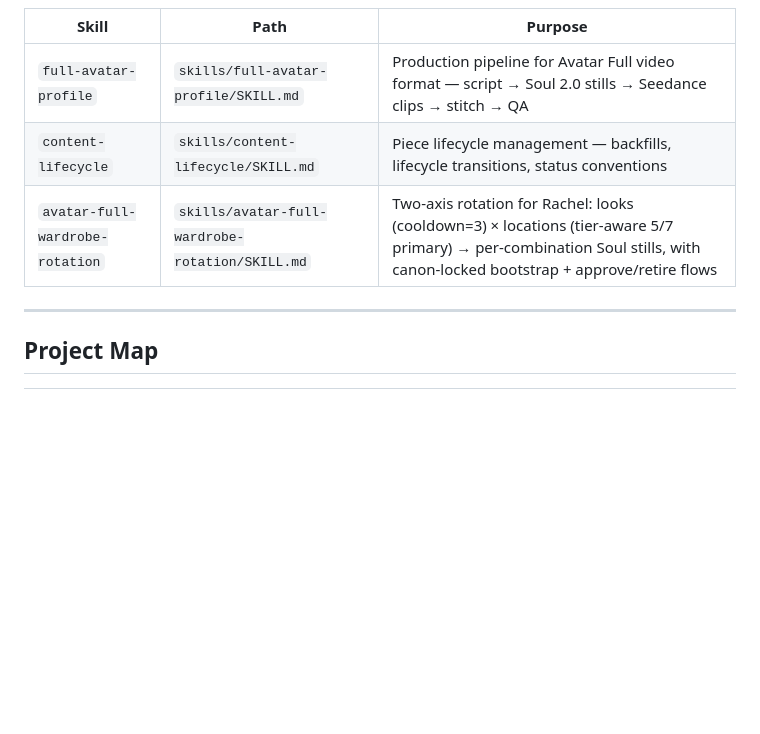
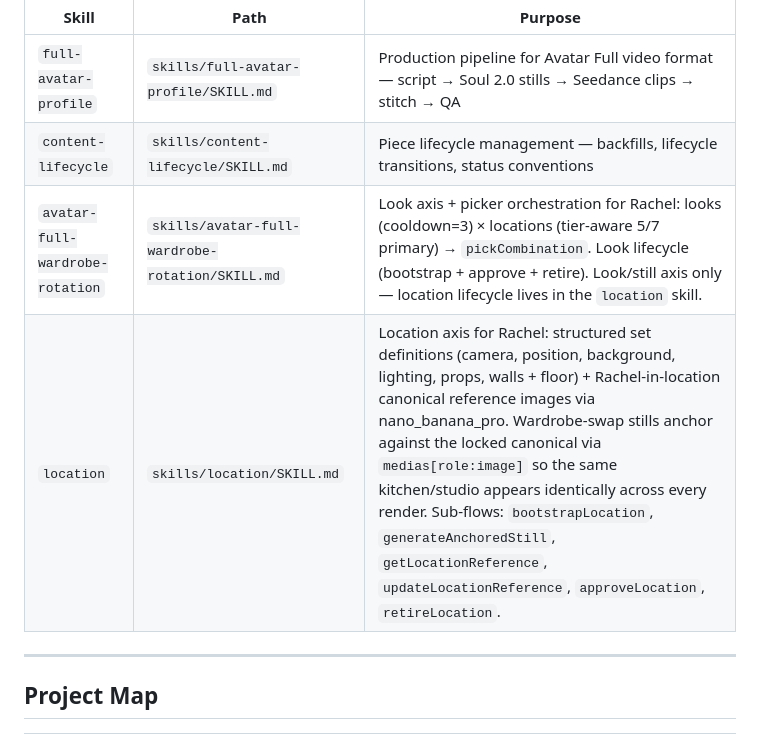
Before and after one commit to orensteinyaron/TheSecretMomsTribe, a Markdown page: claude.md, the part around the change. Rendered like a GitHub page; blank space fills up the shorter version.

Commit message:
docs(claude.md): document two-skill architecture for Rachel (YAR-136 PR-C C10)
Add the new `location` skill to the Claude Code Skills index and
rescope the `avatar-full-wardrobe-rotation` entry to its post-PR-C
surface (look axis + pickers only). Location lifecycle (bootstrap,
approve, retire, anchored-still generation, canonical reference
management) lives in the new skill.

Co-Authored-By: Claude Opus 4.7 (1M context) <noreply@anthropic.com>

```diff
--- a/claude.md
+++ b/claude.md
@@ -91,7 +91,8 @@ that auto-triggers on matching phrases.
 |---|---|---|
 | `full-avatar-profile` | `skills/full-avatar-profile/SKILL.md` | Production pipeline for Avatar Full video format — script → Soul 2.0 stills → Seedance clips → stitch → QA |
 | `content-lifecycle` | `skills/content-lifecycle/SKILL.md` | Piece lifecycle management — backfills, lifecycle transitions, status conventions |
-| `avatar-full-wardrobe-rotation` | `skills/avatar-full-wardrobe-rotation/SKILL.md` | Two-axis rotation for Rachel: looks (cooldown=3) × locations (tier-aware 5/7 primary) → per-combination Soul stills, with canon-locked bootstrap + approve/retire flows |
+| `avatar-full-wardrobe-rotation` | `skills/avatar-full-wardrobe-rotation/SKILL.md` | Look axis + picker orchestration for Rachel: looks (cooldown=3) × locations (tier-aware 5/7 primary) → `pickCombination`. Look lifecycle (bootstrap + approve + retire). Look/still axis only — location lifecycle lives in the `location` skill. |
+| `location` | `skills/location/SKILL.md` | Location axis for Rachel: structured set definitions (camera, position, background, lighting, props, walls + floor) + Rachel-in-location canonical reference images via nano_banana_pro. Wardrobe-swap stills anchor against the locked canonical via `medias[role:image]` so the same kitchen/studio appears identically across every render. Sub-flows: `bootstrapLocation`, `generateAnchoredStill`, `getLocationReference`, `updateLocationReference`, `approveLocation`, `retireLocation`. |
 
 ---
 
```
